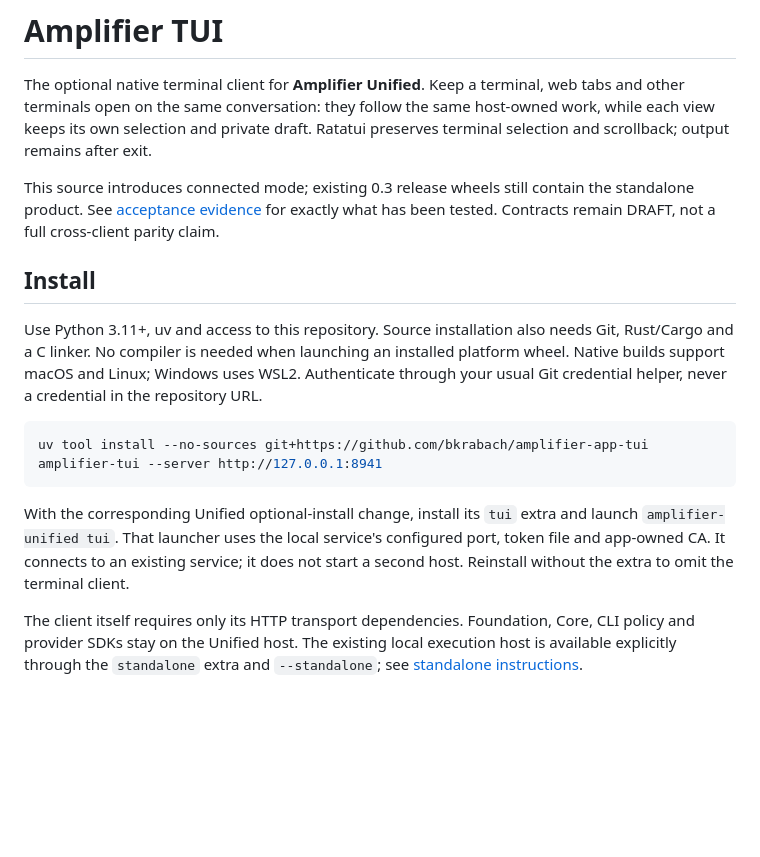
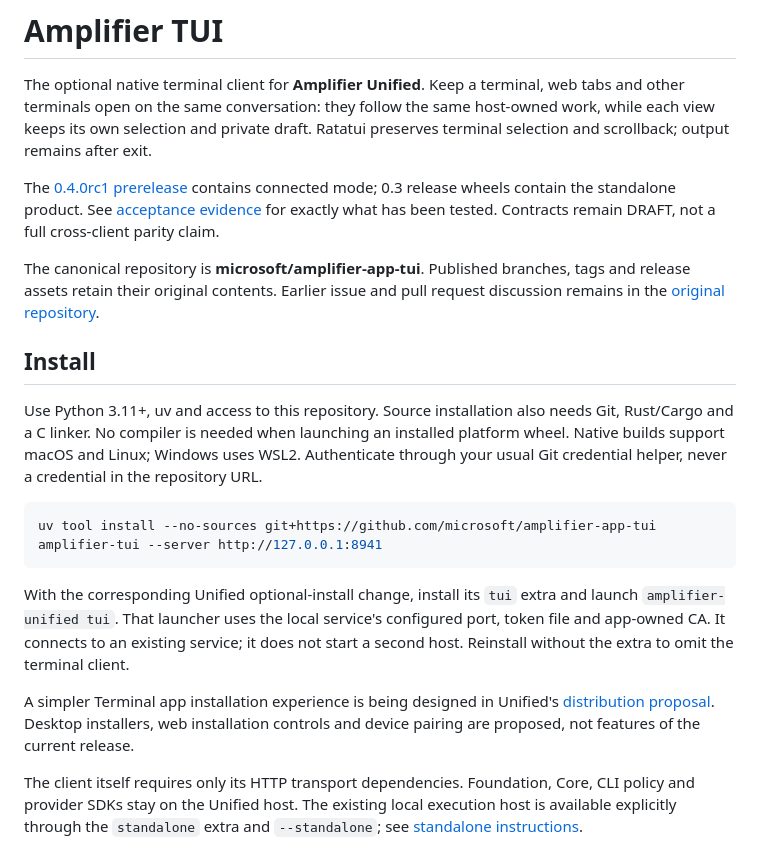
Before and after one commit to microsoft/amplifier-app-tui, a Markdown page: README.md, the part around the change. Drawn GitHub-style; blank space fills up the shorter version.

Commit message:
Use Microsoft as the canonical TUI distribution source (#5)

````diff
--- a/README.md
+++ b/README.md
@@ -5,9 +5,13 @@ web tabs and other terminals open on the same conversation: they follow the same
 host-owned work, while each view keeps its own selection and private draft.
 Ratatui preserves terminal selection and scrollback; output remains after exit.
 
-This source introduces connected mode; existing 0.3 release wheels still contain
-the standalone product. See [acceptance evidence](notes/ACCEPTANCE.md) for exactly
+The [0.4.0rc1 prerelease](https://github.com/microsoft/amplifier-app-tui/releases/tag/v0.4.0rc1)
+contains connected mode; 0.3 release wheels contain the standalone product. See [acceptance evidence](notes/ACCEPTANCE.md) for exactly
 what has been tested. Contracts remain DRAFT, not a full cross-client parity claim.
+
+The canonical repository is **microsoft/amplifier-app-tui**. Published branches,
+tags and release assets retain their original contents. Earlier issue and pull
+request discussion remains in the [original repository](https://github.com/bkrabach/amplifier-app-tui).
 
 ## Install
 
@@ -17,7 +21,7 @@ platform wheel. Native builds support macOS and Linux; Windows uses WSL2. Authen
 credential in the repository URL.
 
 ```sh
-uv tool install --no-sources git+https://github.com/bkrabach/amplifier-app-tui
+uv tool install --no-sources git+https://github.com/microsoft/amplifier-app-tui
 amplifier-tui --server http://127.0.0.1:8941
 ```
 
@@ -25,6 +29,11 @@ With the corresponding Unified optional-install change, install its `tui` extra
 and launch `amplifier-unified tui`. That launcher uses the local service's configured
 port, token file and app-owned CA. It connects to an existing service; it does not
 start a second host. Reinstall without the extra to omit the terminal client.
+
+A simpler Terminal app installation experience is being designed in Unified's
+[distribution proposal](https://github.com/microsoft/amplifier-unified/blob/main/docs/clients/terminal-installation.md).
+Desktop installers, web installation controls and device pairing are proposed,
+not features of the current release.
 
 The client itself requires only its HTTP transport dependencies. Foundation, Core,
 CLI policy and provider SDKs stay on the Unified host. The existing local execution
````
Also changed, not shown: docs/GETTING-STARTED.md (+3 -3 lines), docs/STANDALONE.md (+3 -3 lines).
